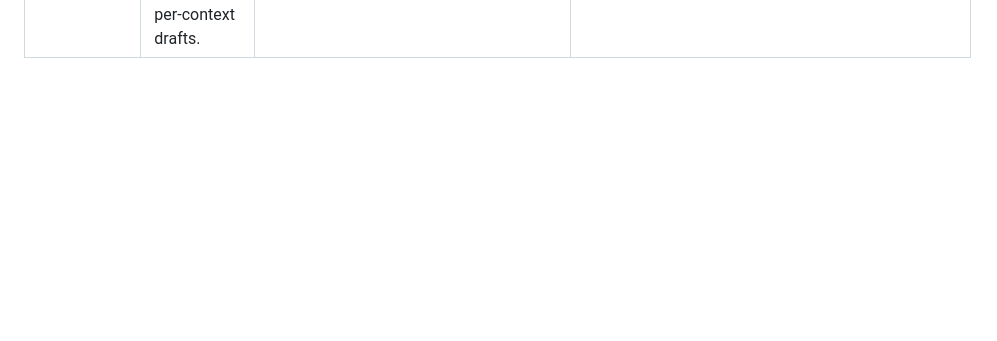
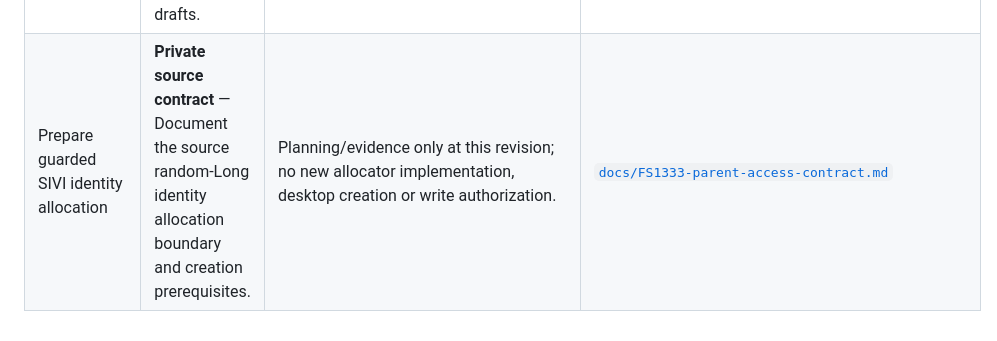
Before and after one commit to Boostao/vpro_wails, a Markdown page: docs/FEATURE_CAPABILITIES.md, the part around the change. Rendered like a GitHub page; blank space fills up the shorter version.

```diff
--- a/docs/FEATURE_CAPABILITIES.md
+++ b/docs/FEATURE_CAPABILITIES.md
@@ -24,3 +24,4 @@ remain unavailable. Native verification and publication are separate approvals.
 | Add reviewed SIVI parent field editing | **Default-off owned editor** — Reviewed SIVI direct parent fields with source labels, categorical choices and typed history. | Independent review/edit gates, exact physical witnesses and retained invalid drafts. Unavailable source actions and project assignment are not enabled. | [`desktopconfig.go`](../desktopconfig.go); [`docs/FS1333-parent-access-contract.md`](../docs/FS1333-parent-access-contract.md); [`frontend/src/SIVIHeightPanel.svelte`](../frontend/src/SIVIHeightPanel.svelte); [`frontend/src/SIVIParentDirectField.svelte`](../frontend/src/SIVIParentDirectField.svelte); [`frontend/src/SIVIParentReadPanel.svelte`](../frontend/src/SIVIParentReadPanel.svelte); [`sivicategoricalchoices.go`](../sivicategoricalchoices.go); [`siviheightservice.go`](../siviheightservice.go); [`siviownedread.go`](../siviownedread.go); [`main.go`](../main.go); literal service gates: `VPRO_SIVI_HEIGHT_EDITING` |
 | Implement guarded SIVI parent actions | **Default-off owned actions** — Guarded SIVI parent action plans, commits and typed restoration. | Action editing has an independent gate; planned values and owned source snapshots must agree. No generic restoration or dormant VBA side effects. | [`docs/FS1333-parent-access-contract.md`](../docs/FS1333-parent-access-contract.md); [`frontend/src/SIVIParentActionField.svelte`](../frontend/src/SIVIParentActionField.svelte); [`frontend/src/SIVIParentReadPanel.svelte`](../frontend/src/SIVIParentReadPanel.svelte); [`siviparentactionservice.go`](../siviparentactionservice.go); [`siviparentactionwrite.go`](../siviparentactionwrite.go); [`siviparentrestore.go`](../siviparentrestore.go); [`siviparentwrite.go`](../siviparentwrite.go); [`main.go`](../main.go); literal service gates: `VPRO_SIVI_PARENT_ACTION_EDITING` |
 | Add SIVI project assignment and metadata entry | **Default-off owned editor** — Reviewed SIVI project assignment and metadata entry with retained per-context drafts. | Project membership, NULL/empty metadata and exact ownership remain distinct. Does not create a project, parent or arbitrary metadata schema. | [`docs/FS1333-parent-access-contract.md`](../docs/FS1333-parent-access-contract.md); [`frontend/src/ProjectMetadataEditor.svelte`](../frontend/src/ProjectMetadataEditor.svelte); [`frontend/src/ProjectMetadataRestore.svelte`](../frontend/src/ProjectMetadataRestore.svelte); [`frontend/src/SIVIParentReadPanel.svelte`](../frontend/src/SIVIParentReadPanel.svelte); [`frontend/src/SIVIProjectAssignmentField.svelte`](../frontend/src/SIVIProjectAssignmentField.svelte); [`siviparentread.go`](../siviparentread.go); [`siviparentrestore.go`](../siviparentrestore.go); [`siviparentwrite.go`](../siviparentwrite.go); [`main.go`](../main.go) |
+| Prepare guarded SIVI identity allocation | **Private source contract** — Document the source random-Long identity allocation boundary and creation prerequisites. | Planning/evidence only at this revision; no new allocator implementation, desktop creation or write authorization. | [`docs/FS1333-parent-access-contract.md`](../docs/FS1333-parent-access-contract.md) |
```
Also changed, not shown: docs/FS1333-parent-access-contract.md (+3 -2 lines).
